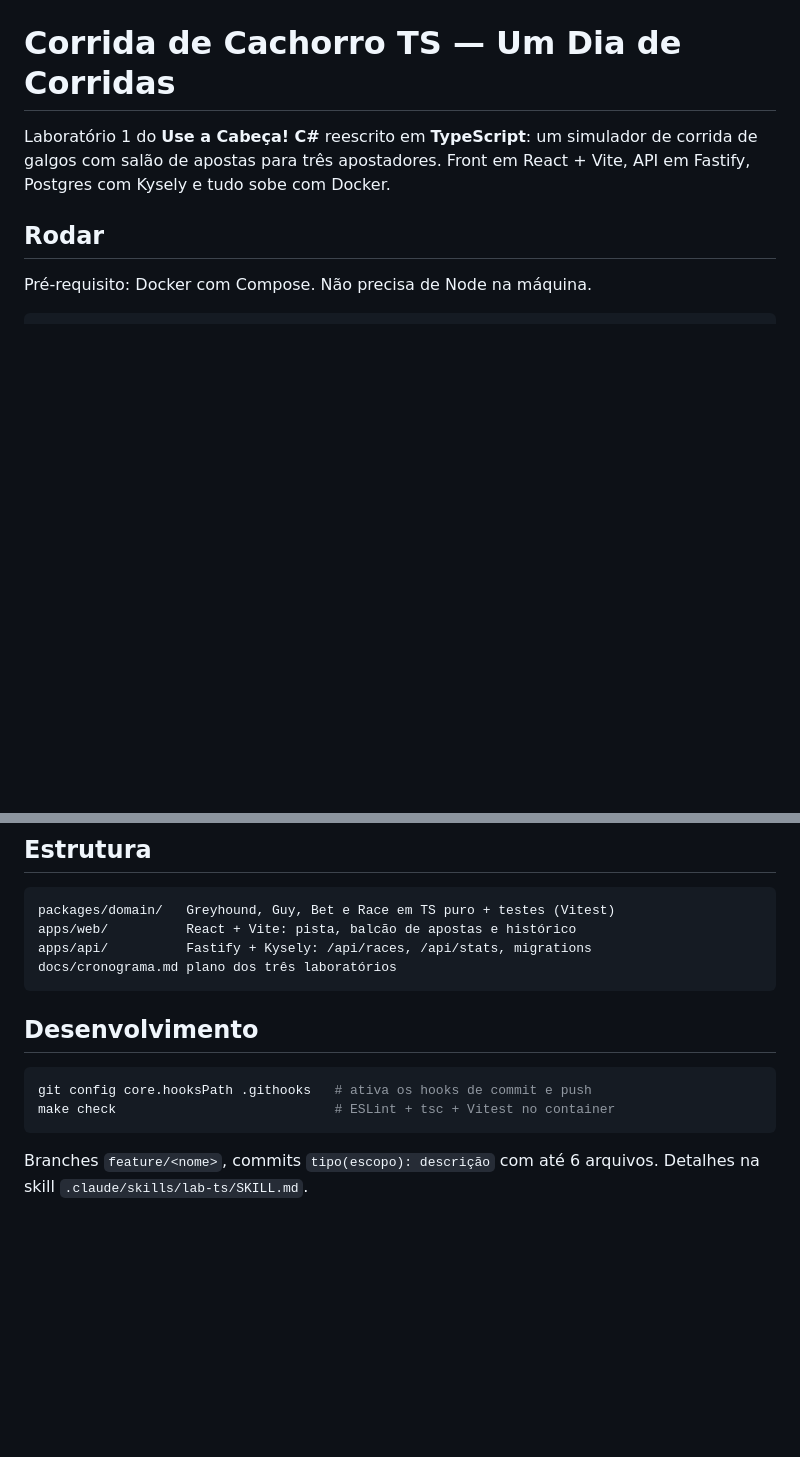
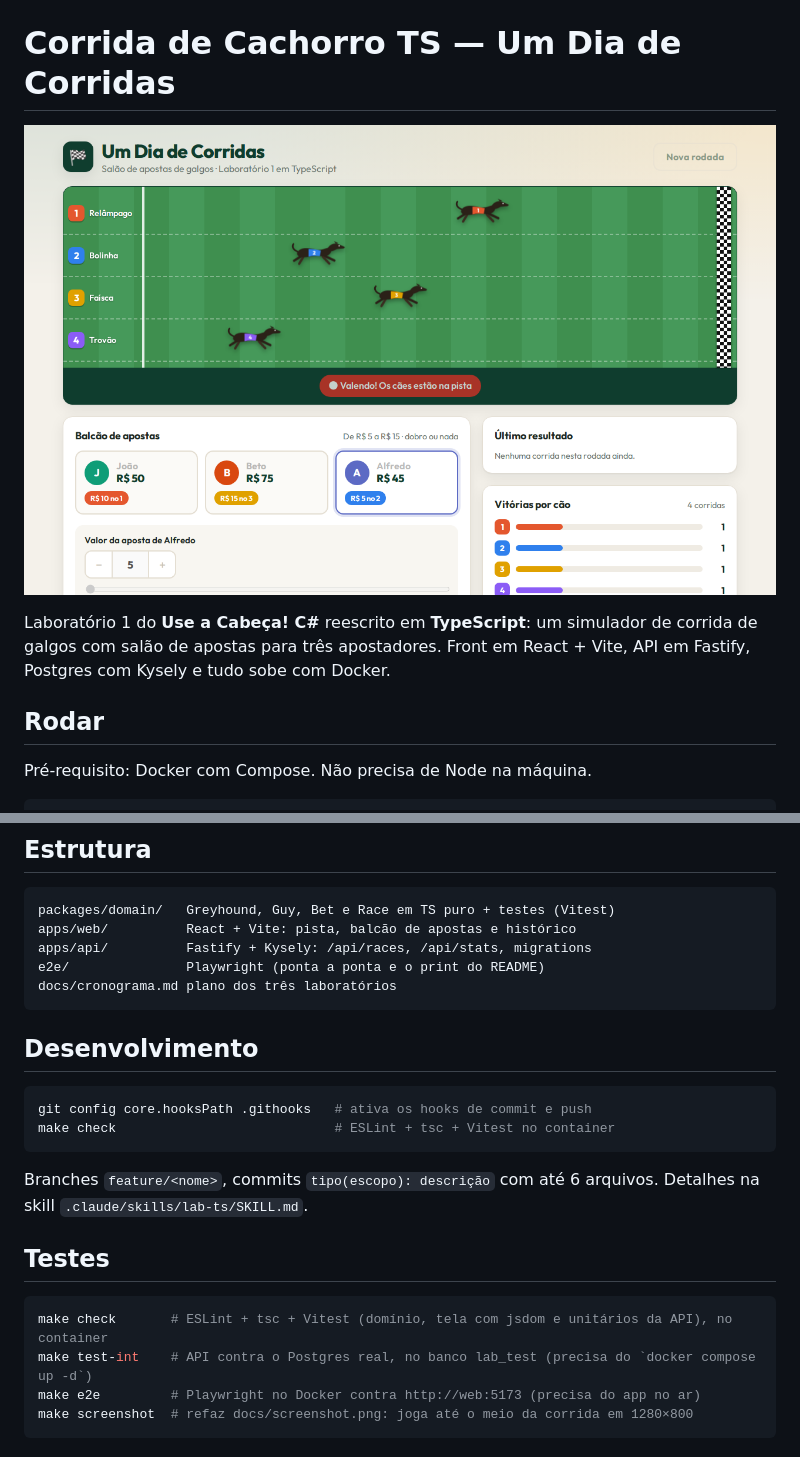
Before and after one commit to jamangueira7/corrida-cachorro-ts, a Markdown page: README.md, 2 parts joined by grey strips. GitHub-like rendering; pictures changed too: docs/screenshot.png (added); blank space fills up the shorter version.

Commit message:
docs(readme): print do jogo no meio da corrida (make screenshot) e seção Testes

````diff
--- a/README.md
+++ b/README.md
@@ -1,4 +1,6 @@
 # Corrida de Cachorro TS — Um Dia de Corridas
+
+![Corrida de galgos com o balcão de apostas](docs/screenshot.png)
 
 Laboratório 1 do **Use a Cabeça! C#** reescrito em **TypeScript**: um simulador de corrida de galgos com salão de
 apostas para três apostadores. Front em React + Vite, API em Fastify, Postgres com Kysely e tudo sobe com Docker.
@@ -31,6 +33,7 @@ docker compose up -d          # ou: make up
 packages/domain/   Greyhound, Guy, Bet e Race em TS puro + testes (Vitest)
 apps/web/          React + Vite: pista, balcão de apostas e histórico
 apps/api/          Fastify + Kysely: /api/races, /api/stats, migrations
+e2e/               Playwright (ponta a ponta e o print do README)
 docs/cronograma.md plano dos três laboratórios
 ```
 
@@ -43,3 +46,12 @@ make check                            # ESLint + tsc + Vitest no container
 
 Branches `feature/<nome>`, commits `tipo(escopo): descrição` com até 6 arquivos. Detalhes na skill
 `.claude/skills/lab-ts/SKILL.md`.
+
+## Testes
+
+```bash
+make check       # ESLint + tsc + Vitest (domínio, tela com jsdom e unitários da API), no container
+make test-int    # API contra o Postgres real, no banco lab_test (precisa do `docker compose up -d`)
+make e2e         # Playwright no Docker contra http://web:5173 (precisa do app no ar)
+make screenshot  # refaz docs/screenshot.png: joga até o meio da corrida em 1280×800
+```
````
Also changed, not shown: 1 other file.
